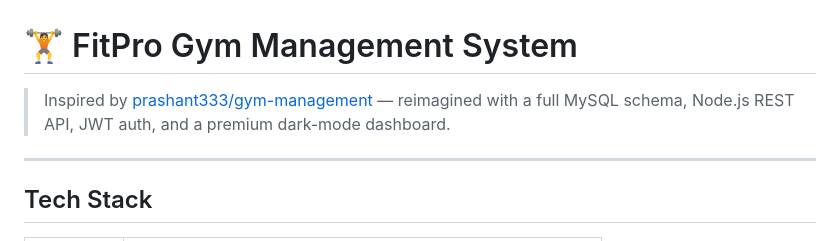
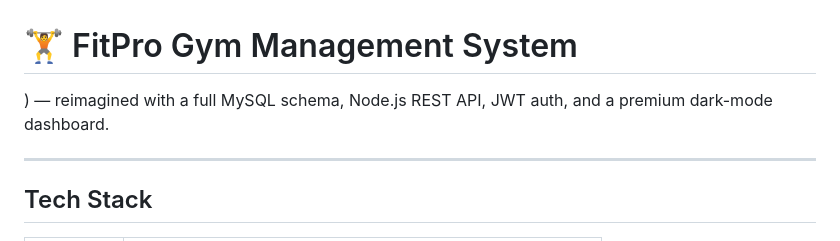
Before and after one commit to lover3123/GYM-MANAGEMENT_SYSTEM, a Markdown page: README.md, the part around the change. GitHub-like rendering.

```diff
--- a/README.md
+++ b/README.md
@@ -1,6 +1,6 @@
 # 🏋️ FitPro Gym Management System
 
-> Inspired by [prashant333/gym-management](https://github.com/prashant333/gym-management) — reimagined with a full MySQL schema, Node.js REST API, JWT auth, and a premium dark-mode dashboard.
+) — reimagined with a full MySQL schema, Node.js REST API, JWT auth, and a premium dark-mode dashboard.
 
 ---
 
```
